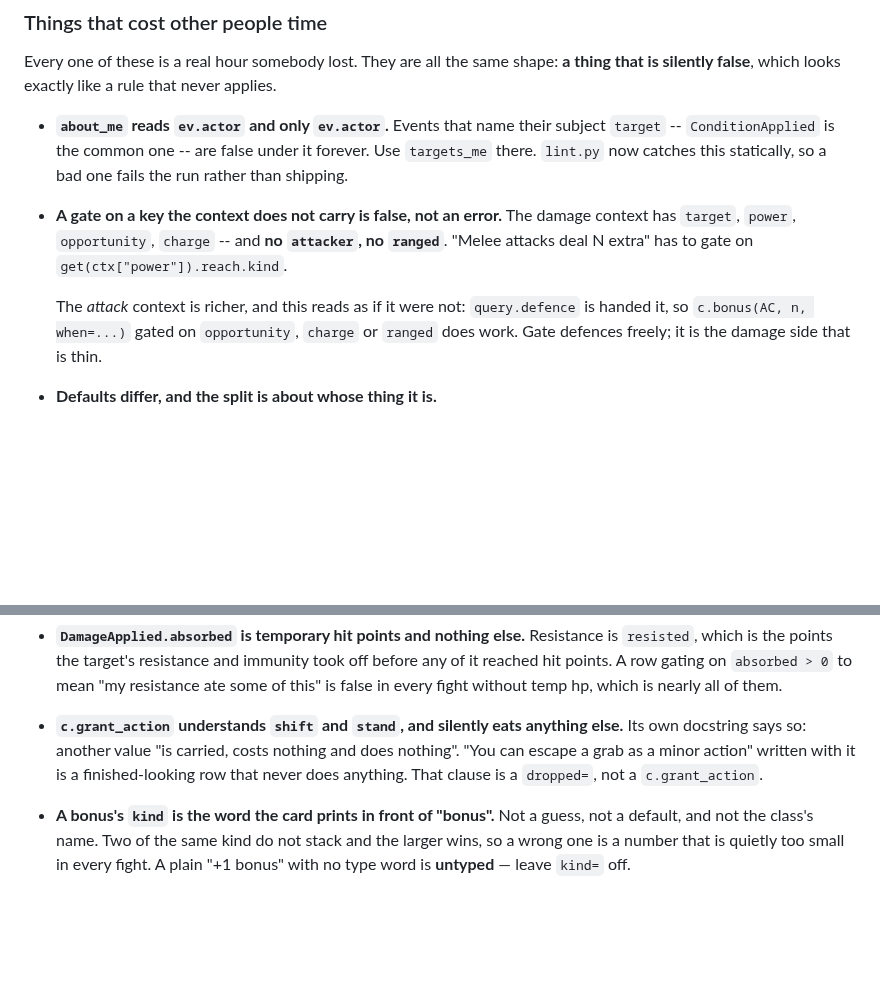
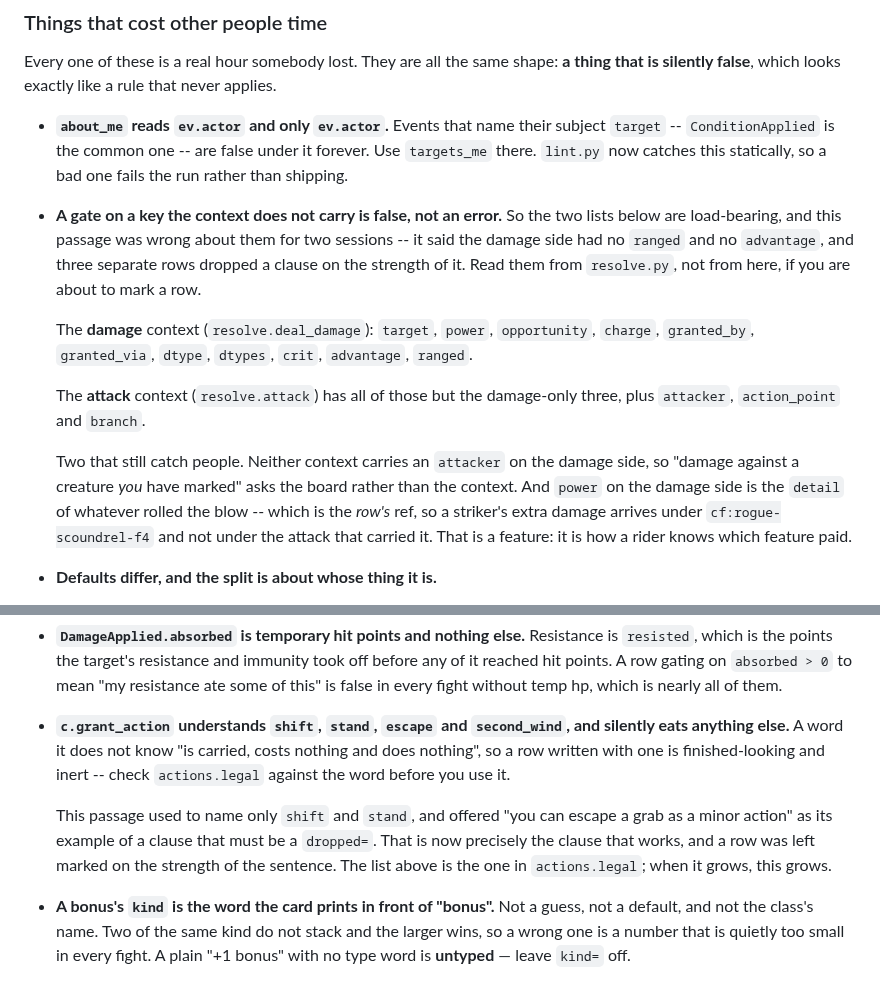
Before and after one commit to camille-ryan/combat_engine, a Markdown page: docs/AUTHORING.md, 2 parts joined by grey strips. Drawn GitHub-style; blank space fills up the shorter version.

Commit message:
AUTHORING was wrong about the two things authors check first
The damage-context list said there is no `ranged` and no `advantage`.
Both have been there for a while, and three rows dropped a clause on
the strength of the sentence. It now lists what `resolve` actually
builds -- eleven keys on the damage side, and the attack side named
beside it -- and says to read the code rather than the doc when the
answer decides a marker.

And `c.grant_action` was documented as understanding `shift` and
`stand`, using "you can escape a grab as a minor action" as its
example of a clause that must be a `dropped=`. `actions.legal` reads
`escape` and `second_wind` too, so the example is now the case that
works, and a row stayed marked because of it.

Both were reported by more than one agent reading the same passage
and finding the tree disagreed with it. A docstring nothing checks is
the failure this stage kept turning up; a *doc* nothing checks is the
same thing with a wider blast radius.

```diff
--- a/docs/AUTHORING.md
+++ b/docs/AUTHORING.md
@@ -89,14 +89,26 @@ that never applies.
   false under it forever. Use `targets_me` there. `lint.py` now catches this
   statically, so a bad one fails the run rather than shipping.
 * **A gate on a key the context does not carry is false, not an error.**
-  The damage context has `target`, `power`, `opportunity`, `charge` -- and
-  **no `attacker`, no `ranged`**. "Melee attacks deal N extra" has to gate
-  on `get(ctx["power"]).reach.kind`.
+  So the two lists below are load-bearing, and this passage was wrong
+  about them for two sessions -- it said the damage side had no `ranged`
+  and no `advantage`, and three separate rows dropped a clause on the
+  strength of it. Read them from `resolve.py`, not from here, if you are
+  about to mark a row.
 
-  The *attack* context is richer, and this reads as if it were not:
-  `query.defence` is handed it, so `c.bonus(AC, n, when=...)` gated on
-  `opportunity`, `charge` or `ranged` does work. Gate defences freely;
-  it is the damage side that is thin.
+  The **damage** context (`resolve.deal_damage`): `target`, `power`,
+  `opportunity`, `charge`, `granted_by`, `granted_via`, `dtype`,
+  `dtypes`, `crit`, `advantage`, `ranged`.
+
+  The **attack** context (`resolve.attack`) has all of those but the
+  damage-only three, plus `attacker`, `action_point` and `branch`.
+
+  Two that still catch people. Neither context carries an `attacker` on
+  the damage side, so "damage against a creature *you* have marked" asks
+  the board rather than the context. And `power` on the damage side is
+  the `detail` of whatever rolled the blow -- which is the *row's* ref,
+  so a striker's extra damage arrives under `cf:rogue-scoundrel-f4` and
+  not under the attack that carried it. That is a feature: it is how a
+  rider knows which feature paid.
 * **Defaults differ, and the split is about whose thing it is.**
 
   **Yours, so they default to the caster:** `c.resist`, `c.stance`,
@@ -191,11 +203,17 @@ that never applies.
   and immunity took off before any of it reached hit points. A row gating
   on `absorbed > 0` to mean "my resistance ate some of this" is false in
   every fight without temp hp, which is nearly all of them.
-* **`c.grant_action` understands `shift` and `stand`, and silently eats
-  anything else.** Its own docstring says so: another value "is carried,
-  costs nothing and does nothing". "You can escape a grab as a minor
-  action" written with it is a finished-looking row that never does
-  anything. That clause is a `dropped=`, not a `c.grant_action`.
+* **`c.grant_action` understands `shift`, `stand`, `escape` and
+  `second_wind`, and silently eats anything else.** A word it does not
+  know "is carried, costs nothing and does nothing", so a row written
+  with one is finished-looking and inert -- check `actions.legal`
+  against the word before you use it.
+
+  This passage used to name only `shift` and `stand`, and offered "you
+  can escape a grab as a minor action" as its example of a clause that
+  must be a `dropped=`. That is now precisely the clause that works,
+  and a row was left marked on the strength of the sentence. The list
+  above is the one in `actions.legal`; when it grows, this grows.
 * **A bonus's `kind` is the word the card prints in front of "bonus".**
   Not a guess, not a default, and not the class's name. Two of the same
   kind do not stack and the larger wins, so a wrong one is a number that
```
